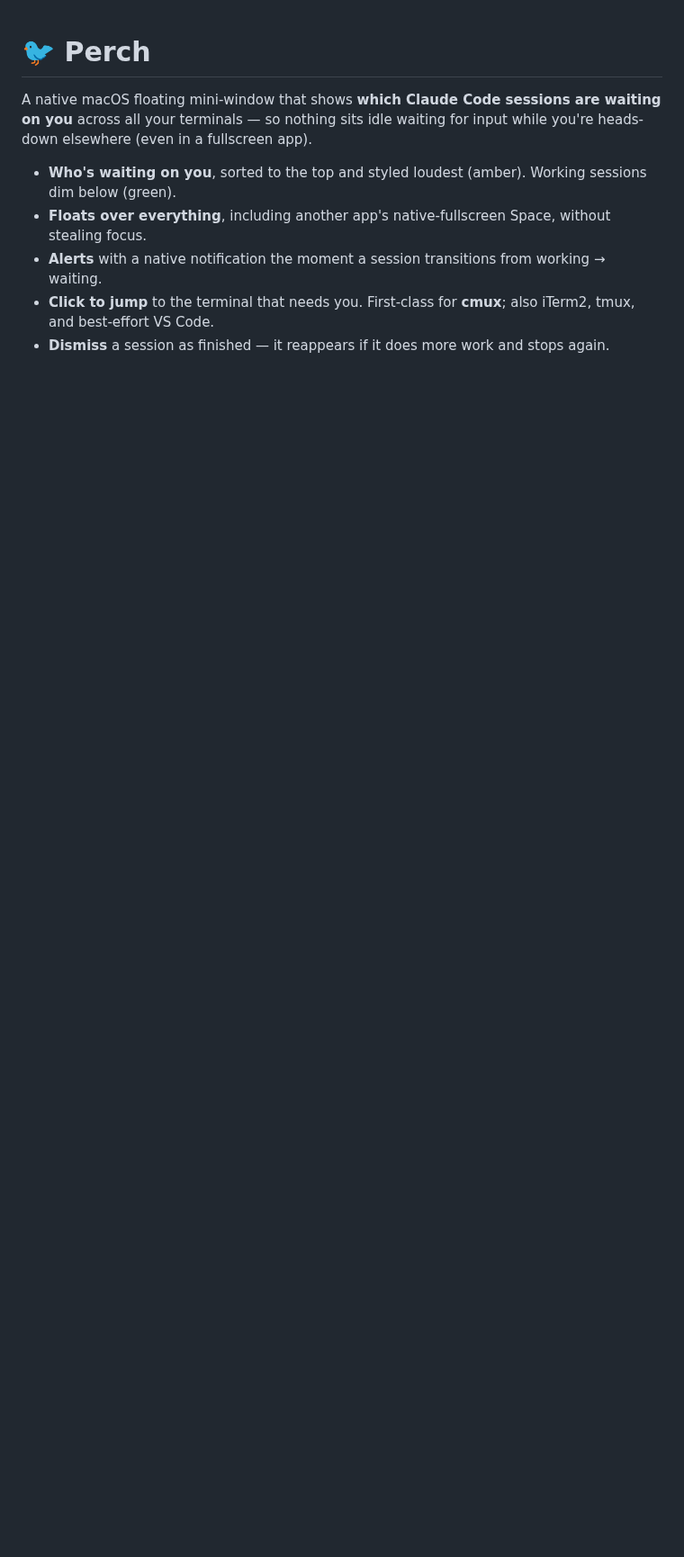
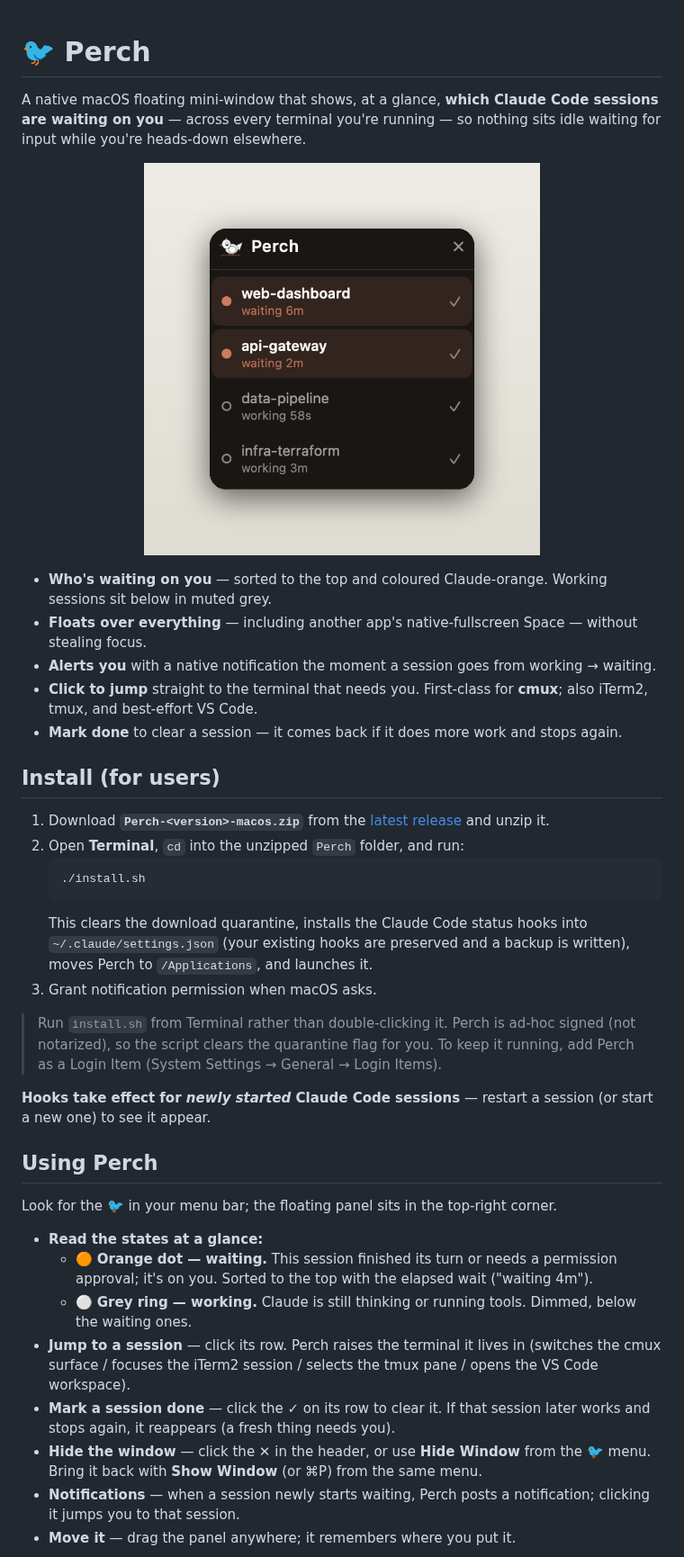
Before and after one commit to gitLRD/Perch, a Markdown page: README.md, the part around one of its changes. Shown at 90% size. Rendered like a GitHub page; pictures changed too: docs/images/perch-panel.png (added); blank space fills up the shorter version.

````diff
--- a/README.md
+++ b/README.md
@@ -1,9 +1,41 @@
 # 🐦 Perch
 
-A native macOS floating mini-window that shows **which Claude Code sessions are waiting on you** across all your terminals — so nothing sits idle waiting for input while you're heads-down elsewhere (even in a fullscreen app).
+A native macOS floating mini-window that shows, at a glance, **which Claude Code sessions are waiting on you** — across every terminal you're running — so nothing sits idle waiting for input while you're heads-down elsewhere.
 
-- **Who's waiting on you**, sorted to the top and styled loudest (amber). Working sessions dim below (green).
-- **Floats over everything**, including another app's native-fullscreen Space, without stealing focus.
-- **Alerts** with a native notification the moment a session transitions from working → waiting.
-- **Click to jump** to the terminal that needs you. First-class for **cmux**; also iTerm2, tmux, and best-effort VS Code.
-- **Dismiss** a session as finished — it reappears if it does more work and stops again.
+<p align="center">
+  <img src="docs/images/perch-panel.png" alt="Perch floating panel: waiting sessions in orange sorted above working sessions" width="440">
+</p>
+
+- **Who's waiting on you** — sorted to the top and coloured Claude-orange. Working sessions sit below in muted grey.
+- **Floats over everything** — including another app's native-fullscreen Space — without stealing focus.
+- **Alerts you** with a native notification the moment a session goes from working → waiting.
+- **Click to jump** straight to the terminal that needs you. First-class for **cmux**; also iTerm2, tmux, and best-effort VS Code.
+- **Mark done** to clear a session — it comes back if it does more work and stops again.
+
+## Install (for users)
+
+1. Download **`Perch-<version>-macos.zip`** from the [latest release](https://github.com/gitLRD/perch/releases/latest) and unzip it.
+2. Open **Terminal**, `cd` into the unzipped `Perch` folder, and run:
+   ```bash
+   ./install.sh
+   ```
+   This clears the download quarantine, installs the Claude Code status hooks into `~/.claude/settings.json` (your existing hooks are preserved and a backup is written), moves Perch to `/Applications`, and launches it.
+3. Grant notification permission when macOS asks.
+
+> Run `install.sh` from Terminal rather than double-clicking it. Perch is ad-hoc signed (not notarized), so the script clears the quarantine flag for you. To keep it running, add Perch as a Login Item (System Settings → General → Login Items).
+
+**Hooks take effect for _newly started_ Claude Code sessions** — restart a session (or start a new one) to see it appear.
+
+## Using Perch
+
+Look for the 🐦 in your menu bar; the floating panel sits in the top-right corner.
+
+- **Read the states at a glance:**
+  - 🟠 **Orange dot — waiting.** This session finished its turn or needs a permission approval; it's on you. Sorted to the top with the elapsed wait ("waiting 4m").
+  - ⚪️ **Grey ring — working.** Claude is still thinking or running tools. Dimmed, below the waiting ones.
+- **Jump to a session** — click its row. Perch raises the terminal it lives in (switches the cmux surface / focuses the iTerm2 session / selects the tmux pane / opens the VS Code workspace).
+- **Mark a session done** — click the ✓ on its row to clear it. If that session later works and stops again, it reappears (a fresh thing needs you).
+- **Hide the window** — click the ✕ in the header, or use **Hide Window** from the 🐦 menu. Bring it back with **Show Window** (or ⌘P) from the same menu.
+- **Notifications** — when a session newly starts waiting, Perch posts a notification; clicking it jumps you to that session.
+- **Move it** — drag the panel anywhere; it remembers where you put it.
+
````
Also changed, not shown: other parts of README.md (+30 -42 lines), docs/images/perch-empty.png (added), 1 other file.
